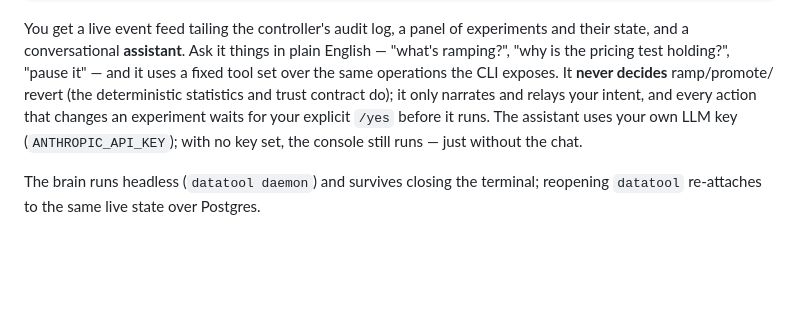
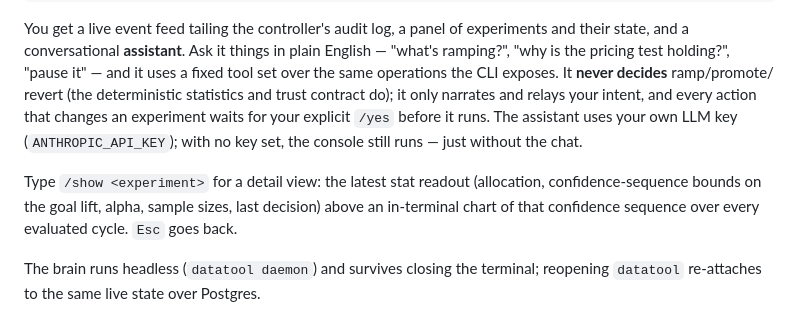
Before and after one commit to VishnuR23/DataTool, a Markdown page: README.md, the part around the change. Rendered like a GitHub page; blank space fills up the shorter version.

Commit message:
docs: document the /show detail view in the README and CLI reference
Co-Authored-By: Claude Opus 5.5 <noreply@anthropic.com>

```diff
--- a/README.md
+++ b/README.md
@@ -132,6 +132,10 @@ your intent, and every action that changes an experiment waits for your explicit
 before it runs. The assistant uses your own LLM key (`ANTHROPIC_API_KEY`); with no key
 set, the console still runs — just without the chat.
 
+Type `/show <experiment>` for a detail view: the latest stat readout (allocation,
+confidence-sequence bounds on the goal lift, alpha, sample sizes, last decision) above
+an in-terminal chart of that confidence sequence over every evaluated cycle. `Esc` goes back.
+
 The brain runs headless (`datatool daemon`) and survives closing the terminal; reopening
 `datatool` re-attaches to the same live state over Postgres.
 
```
Also changed, not shown: docs/cli.md (+1 -1 lines).
